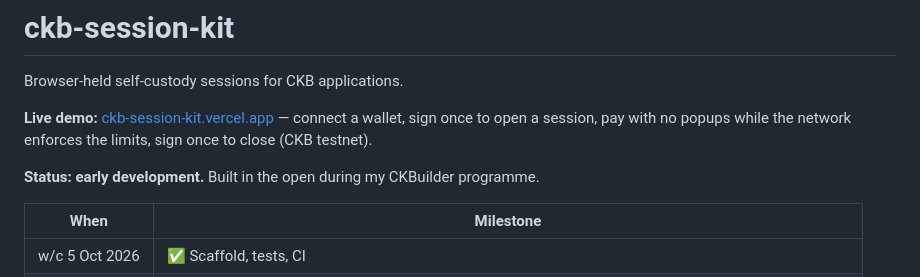
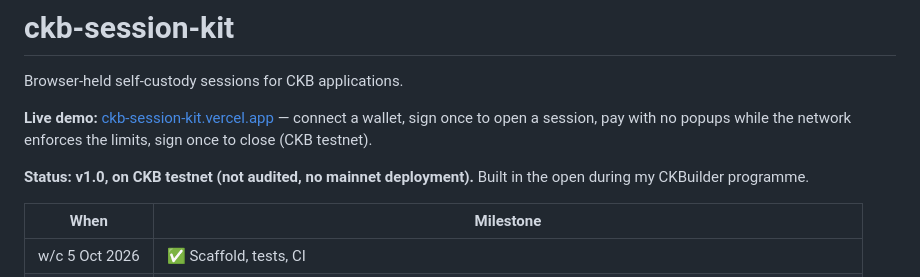
Before and after one commit to luongthanhtung03/ckb-session-kit, a Markdown page: README.md, the part around the change. Drawn GitHub-style.

Commit message:
docs: status is v1.0, not early development
Co-Authored-By: Claude Opus 5.5 <noreply@anthropic.com>

```diff
--- a/README.md
+++ b/README.md
@@ -4,7 +4,7 @@ Browser-held self-custody sessions for CKB applications.
 
 **Live demo:** [ckb-session-kit.vercel.app](https://ckb-session-kit.vercel.app/) — connect a wallet, sign once to open a session, pay with no popups while the network enforces the limits, sign once to close (CKB testnet).
 
-**Status: early development.** Built in the open during my CKBuilder programme.
+**Status: v1.0, on CKB testnet (not audited, no mainnet deployment).** Built in the open during my CKBuilder programme.
 
 | When | Milestone |
 |---|---|
```
